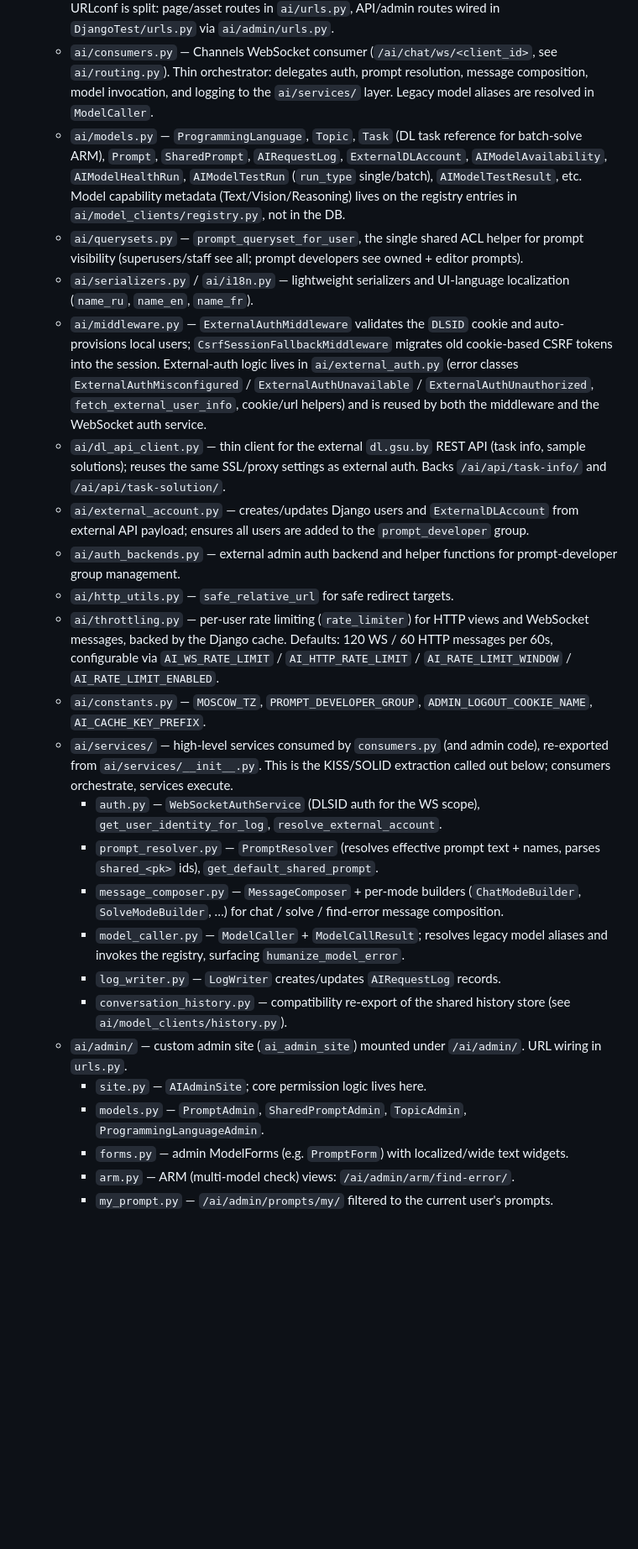
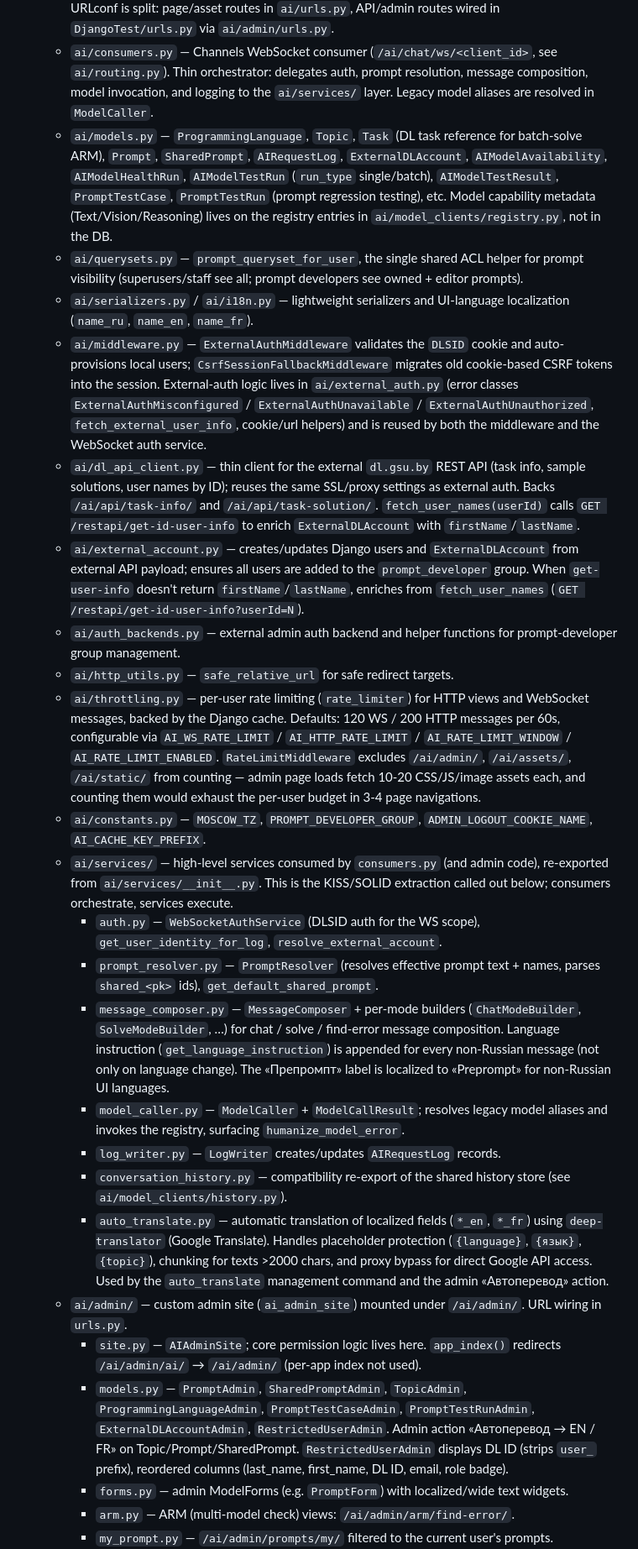
Before and after one commit to ArchiBaldEgo/dl.ai, a Markdown page: CLAUDE.md, the part around one of its changes. Shown at 84% size. Rendered like a GitHub page; blank space fills up the shorter version.

```diff
--- a/CLAUDE.md
+++ b/CLAUDE.md
@@ -94,26 +101,27 @@ python manage.py check_models_health --force
 - `ai/` — the only Django app.
   - `ai/views.py` — page views, API endpoints (`/ai/api/problem-data/`, `/ai/api/prompts/`, `/ai/api/languages/`, `/ai/api/topics/`, `/ai/api/shared-prompts/`, `/ai/api/task-info/`, `/ai/api/task-solution/`), `health`, password setup, test-panel login, audio transcription. API URLconf is split: page/asset routes in `ai/urls.py`, API/admin routes wired in `DjangoTest/urls.py` via `ai/admin/urls.py`.
   - `ai/consumers.py` — Channels WebSocket consumer (`/ai/chat/ws/<client_id>`, see `ai/routing.py`). Thin orchestrator: delegates auth, prompt resolution, message composition, model invocation, and logging to the `ai/services/` layer. Legacy model aliases are resolved in `ModelCaller`.
-  - `ai/models.py` — `ProgrammingLanguage`, `Topic`, `Task` (DL task reference for batch-solve ARM), `Prompt`, `SharedPrompt`, `AIRequestLog`, `ExternalDLAccount`, `AIModelAvailability`, `AIModelHealthRun`, `AIModelTestRun` (`run_type` single/batch), `AIModelTestResult`, etc. Model capability metadata (Text/Vision/Reasoning) lives on the registry entries in `ai/model_clients/registry.py`, not in the DB.
+  - `ai/models.py` — `ProgrammingLanguage`, `Topic`, `Task` (DL task reference for batch-solve ARM), `Prompt`, `SharedPrompt`, `AIRequestLog`, `ExternalDLAccount`, `AIModelAvailability`, `AIModelHealthRun`, `AIModelTestRun` (`run_type` single/batch), `AIModelTestResult`, `PromptTestCase`, `PromptTestRun` (prompt regression testing), etc. Model capability metadata (Text/Vision/Reasoning) lives on the registry entries in `ai/model_clients/registry.py`, not in the DB.
   - `ai/querysets.py` — `prompt_queryset_for_user`, the single shared ACL helper for prompt visibility (superusers/staff see all; prompt developers see owned + editor prompts).
   - `ai/serializers.py` / `ai/i18n.py` — lightweight serializers and UI-language localization (`name_ru`, `name_en`, `name_fr`).
   - `ai/middleware.py` — `ExternalAuthMiddleware` validates the `DLSID` cookie and auto-provisions local users; `CsrfSessionFallbackMiddleware` migrates old cookie-based CSRF tokens into the session. External-auth logic lives in `ai/external_auth.py` (error classes `ExternalAuthMisconfigured` / `ExternalAuthUnavailable` / `ExternalAuthUnauthorized`, `fetch_external_user_info`, cookie/url helpers) and is reused by both the middleware and the WebSocket auth service.
-  - `ai/dl_api_client.py` — thin client for the external `dl.gsu.by` REST API (task info, sample solutions); reuses the same SSL/proxy settings as external auth. Backs `/ai/api/task-info/` and `/ai/api/task-solution/`.
-  - `ai/external_account.py` — creates/updates Django users and `ExternalDLAccount` from external API payload; ensures all users are added to the `prompt_developer` group.
+  - `ai/dl_api_client.py` — thin client for the external `dl.gsu.by` REST API (task info, sample solutions, user names by ID); reuses the same SSL/proxy settings as external auth. Backs `/ai/api/task-info/` and `/ai/api/task-solution/`. `fetch_user_names(userId)` calls `GET /restapi/get-id-user-info` to enrich `ExternalDLAccount` with `firstName`/`lastName`.
+  - `ai/external_account.py` — creates/updates Django users and `ExternalDLAccount` from external API payload; ensures all users are added to the `prompt_developer` group. When `get-user-info` doesn't return `firstName`/`lastName`, enriches from `fetch_user_names` (`GET /restapi/get-id-user-info?userId=N`).
   - `ai/auth_backends.py` — external admin auth backend and helper functions for prompt-developer group management.
   - `ai/http_utils.py` — `safe_relative_url` for safe redirect targets.
-  - `ai/throttling.py` — per-user rate limiting (`rate_limiter`) for HTTP views and WebSocket messages, backed by the Django cache. Defaults: 120 WS / 60 HTTP messages per 60s, configurable via `AI_WS_RATE_LIMIT` / `AI_HTTP_RATE_LIMIT` / `AI_RATE_LIMIT_WINDOW` / `AI_RATE_LIMIT_ENABLED`.
+  - `ai/throttling.py` — per-user rate limiting (`rate_limiter`) for HTTP views and WebSocket messages, backed by the Django cache. Defaults: 120 WS / 200 HTTP messages per 60s, configurable via `AI_WS_RATE_LIMIT` / `AI_HTTP_RATE_LIMIT` / `AI_RATE_LIMIT_WINDOW` / `AI_RATE_LIMIT_ENABLED`. `RateLimitMiddleware` excludes `/ai/admin/`, `/ai/assets/`, `/ai/static/` from counting — admin page loads fetch 10-20 CSS/JS/image assets each, and counting them would exhaust the per-user budget in 3-4 page navigations.
   - `ai/constants.py` — `MOSCOW_TZ`, `PROMPT_DEVELOPER_GROUP`, `ADMIN_LOGOUT_COOKIE_NAME`, `AI_CACHE_KEY_PREFIX`.
   - `ai/services/` — high-level services consumed by `consumers.py` (and admin code), re-exported from `ai/services/__init__.py`. This is the KISS/SOLID extraction called out below; consumers orchestrate, services execute.
     - `auth.py` — `WebSocketAuthService` (DLSID auth for the WS scope), `get_user_identity_for_log`, `resolve_external_account`.
     - `prompt_resolver.py` — `PromptResolver` (resolves effective prompt text + names, parses `shared_<pk>` ids), `get_default_shared_prompt`.
-    - `message_composer.py` — `MessageComposer` + per-mode builders (`ChatModeBuilder`, `SolveModeBuilder`, …) for chat / solve / find-error message composition.
+    - `message_composer.py` — `MessageComposer` + per-mode builders (`ChatModeBuilder`, `SolveModeBuilder`, …) for chat / solve / find-error message composition. Language instruction (`get_language_instruction`) is appended for every non-Russian message (not only on language change). The «Препромпт» label is localized to «Preprompt» for non-Russian UI languages.
     - `model_caller.py` — `ModelCaller` + `ModelCallResult`; resolves legacy model aliases and invokes the registry, surfacing `humanize_model_error`.
     - `log_writer.py` — `LogWriter` creates/updates `AIRequestLog` records.
     - `conversation_history.py` — compatibility re-export of the shared history store (see `ai/model_clients/history.py`).
+    - `auto_translate.py` — automatic translation of localized fields (`*_en`, `*_fr`) using `deep-translator` (Google Translate). Handles placeholder protection (`{language}`, `{язык}`, `{topic}`), chunking for texts >2000 chars, and proxy bypass for direct Google API access. Used by the `auto_translate` management command and the admin «Автоперевод» action.
   - `ai/admin/` — custom admin site (`ai_admin_site`) mounted under `/ai/admin/`. URL wiring in `urls.py`.
-    - `site.py` — `AIAdminSite`; core permission logic lives here.
-    - `models.py` — `PromptAdmin`, `SharedPromptAdmin`, `TopicAdmin`, `ProgrammingLanguageAdmin`.
+    - `site.py` — `AIAdminSite`; core permission logic lives here. `app_index()` redirects `/ai/admin/ai/` → `/ai/admin/` (per-app index not used).
+    - `models.py` — `PromptAdmin`, `SharedPromptAdmin`, `TopicAdmin`, `ProgrammingLanguageAdmin`, `PromptTestCaseAdmin`, `PromptTestRunAdmin`, `ExternalDLAccountAdmin`, `RestrictedUserAdmin`. Admin action «Автоперевод → EN / FR» on Topic/Prompt/SharedPrompt. `RestrictedUserAdmin` displays DL ID (strips `user_` prefix), reordered columns (last_name, first_name, DL ID, email, role badge).
     - `forms.py` — admin ModelForms (e.g. `PromptForm`) with localized/wide text widgets.
     - `arm.py` — ARM (multi-model check) views: `/ai/admin/arm/find-error/`.
     - `my_prompt.py` — `/ai/admin/prompts/my/` filtered to the current user's prompts.
```
Also changed, not shown: other parts of CLAUDE.md (+19 -2 lines).
